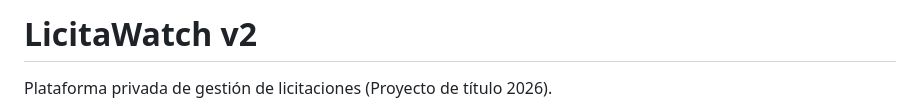
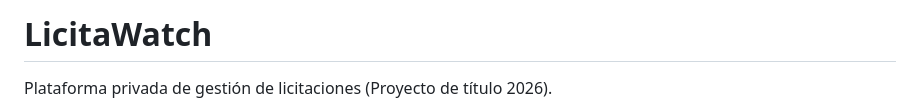
Before and after one commit to PabloMaximilianoBG/LicitawatchTest, a Markdown page: README.md, the part around the change. GitHub-like rendering.

Commit message:
Change project title to 'LicitaWatch'
Updated project title in README.

```diff
--- a/README.md
+++ b/README.md
@@ -1,4 +1,4 @@
-# LicitaWatch v2
+# LicitaWatch
 
 Plataforma privada de gestión de licitaciones (Proyecto de título 2026).
 
```
